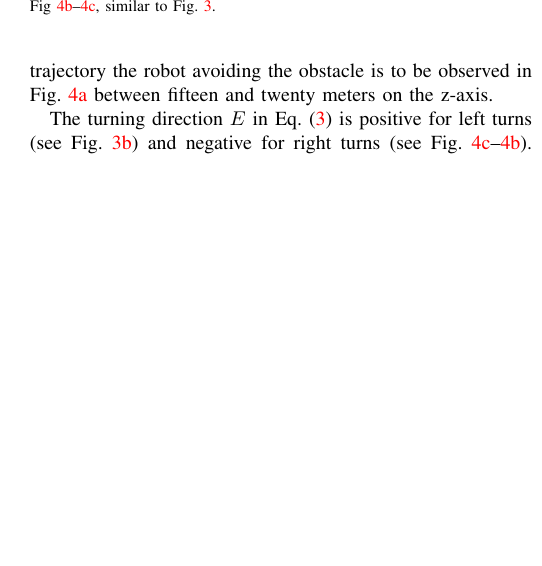
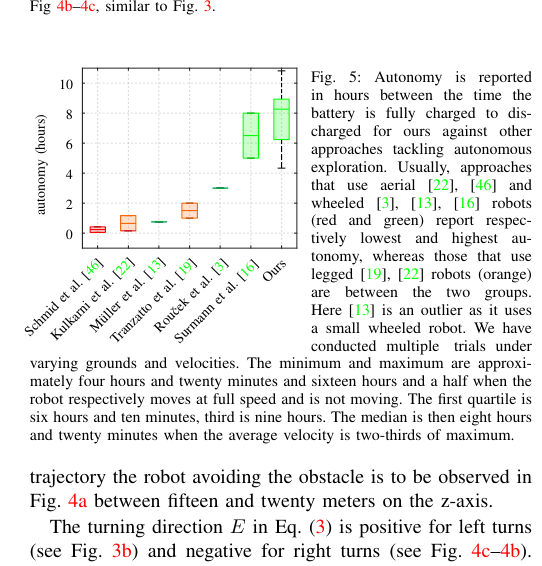
Before and after one commit to adamseew/rb5-paper, a LaTeX paper (rb5-paper.tex): part of one column of page 6 of 8, cut so that both start at the same text, the shorter picture padded with empty space. Compiled offline with pdfLaTeX.

Commit message:
added the autonomy comparison figure

```diff
--- a/rb5-paper.tex
+++ b/rb5-paper.tex
@@ -420,8 +419,26 @@ Fig.~\ref{fig:1-1}--\ref{fig:1-2} shows a detail of the algorithm in the experim
 
 Fig.~\ref{fig:2} shows an unstructured environment of a hall connecting to an underground tunnel on the respective left and right sides of Fig.~\ref{fig:2-1} for approximately one hundred meters. Conversely to the experiment in Fig.~\ref{fig:1}, the experiment showcases an open circuit, in the sense that the exploration is considered concluded when a specific frontier from the initial frontier is encountered. Fig.~\ref{fig:2-2}--\ref{fig:2-3} shows the obstacle detection, similar to Fig.~\ref{fig:1-1}--\ref{fig:1-2}, for a ``wheel'' placed close to the left edge of the first length of the figure wide approximately 0.42 meters. The trajectory the robot avoiding the obstacle is to be observed in Fig.~\ref{fig:2-1} between fifteen and twenty meters on the z-axis.
 
+
+\begin{figure}[!t]
+  \vspace*{-.3cm}
+  \begin{minipage}[t]{0.55\columnwidth}
+    \hspace*{-.4cm}
+    \input{figures/auton.pdf_tex}
+  \end{minipage}\hfill
+  \begin{minipage}[t]{0.44\columnwidth}
+    \vspace*{-5.1cm}
+    \centering
+    \caption{Autonomy is reported in hours between the time the battery is fully charged to discharged for ours against other approaches tackling autonomous exploration.
+    Usually, approaches that use aerial~\cite{schmid2020efficient,kulkarni2022autonomous} and wheeled~\cite{muller2021openbot,roucek2020darpa,surmann2003autonomous} robots (red and green) report respectively lowest and highest autonomy, whereas those that use legged~\cite{kulkarni2022autonomous,tranzatto2022cerberus} robots (orange) are between the two groups. Here~\cite{muller2021openbot} is an outlier as it uses a small wheeled robot. We have conducted ~multiple ~~trials ~under}
+    \label{fig}
+  \end{minipage}
+  \vspace*{-.68cm}
+  \caption*{varying grounds and velocities. The minimum and maximum are approximately four hours and twenty minutes and sixteen hours and a half when the robot respectively moves at full speed and is not moving. The first quartile is six hours and ten minutes, third is nine hours. The median is then eight hours and twenty minutes when the average velocity is two-thirds of maximum.}
+  \vspace*{-.5cm}
+\end{figure}
+
 The turning direction $E$ in Eq.~(\ref{eq:pfvf}) is positive for left turns (see Fig.~\ref{fig:1-1}) and negative for right turns (see Fig.~\ref{fig:2-3}--\ref{fig:2-2}). The turning rate $k_e$ is derived empirically similar to other literature~\cite{seewald2022energy,garcia2017guidance}, and is 0.05, 0.1, and 0.4 depending on the turning maneuver, i.e., it is 0.05 when $\phi_t$ is a line (or close to it), 0.4 when a sharp curve in respectively Fig.~\ref{fig:1-3}~and~\ref{fig:2-2}. The points in the point cloud are adjusted for height and length and filtered for visualization purposes, i.e., we have reported one point every two hundred and fifty, every five hundred, etc., in Fig.~\ref{fig:1-3}~and~\ref{fig:2-1}.
-
 
 \section{Conclusion and Future Directions}
 \label{sec:cf}
```
Also changed, not shown: figures/auton.pdf (added), figures/auton.pdf_tex (added), rb5-paper.tex (7 more changed lines).
